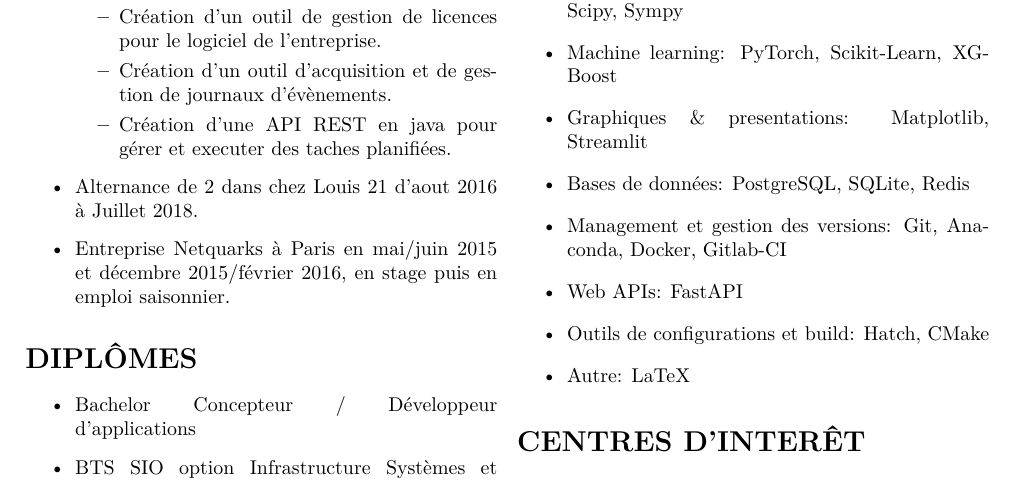
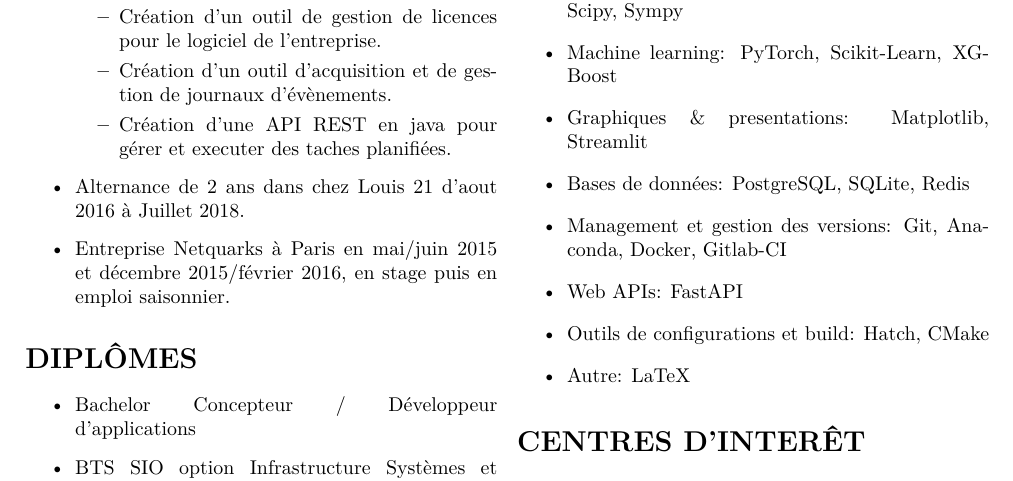
Before and after one commit to GeoffreyBrunet/documents_cifre, a LaTeX CV (CV/CV-Brunet-Geoffrey.tex): part of the page, cut so that both start at the same text. Compiled offline with pdfLaTeX.

Commit message:
rajouté le mot ans

```diff
--- a/CV/CV-Brunet-Geoffrey.tex
+++ b/CV/CV-Brunet-Geoffrey.tex
@@ -38,7 +38,7 @@
                   \item Création d'un outil d'acquisition et de gestion de journaux d'évènements.
                   \item Création d'une API REST en java pour gérer et executer des taches planifiées.
               \end{itemize}
-        \item Alternance de 2 dans chez Louis 21 d’aout 2016 à Juillet 2018.
+        \item Alternance de 2 ans dans chez Louis 21 d’aout 2016 à Juillet 2018.
         \item Entreprise Netquarks à Paris en mai/juin 2015 et décembre 2015/février 2016, en stage puis en emploi saisonnier.
     \end{itemize}
 
```
Also changed, not shown: CV/CV-Brunet-Geoffrey.pdf, 9 other files.
